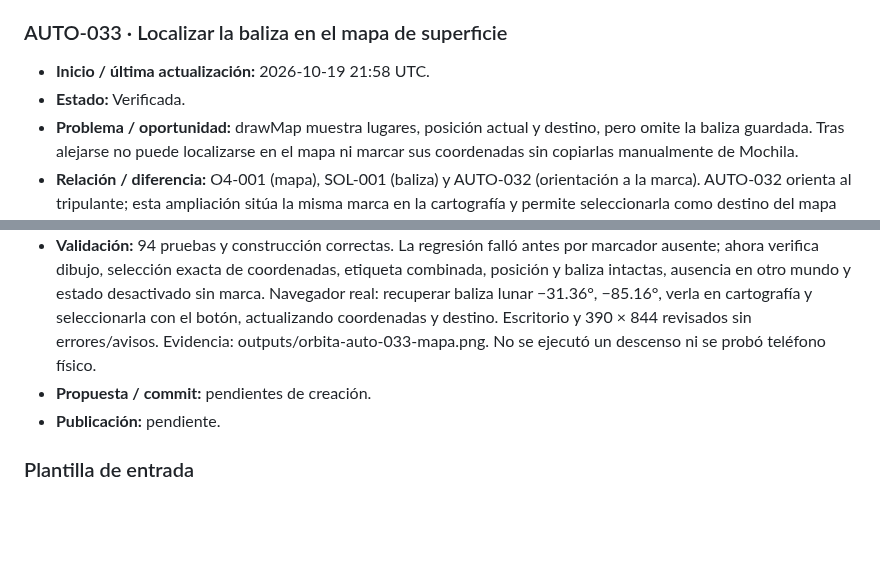
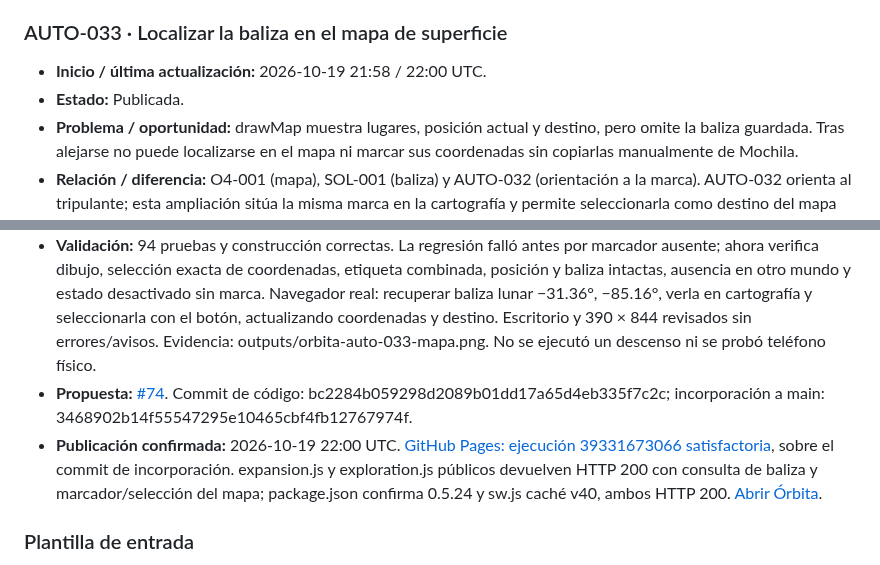
Before and after one commit to fercala/pequenos-exploradores, a Markdown page: solar-nave/MEJORAS-AUTOMATICAS.md, 2 parts joined by grey strips. GitHub-like rendering; blank space fills up the shorter version.

Commit message:
docs(orbita): confirmar publicación AUTO-033

```diff
--- a/solar-nave/MEJORAS-AUTOMATICAS.md
+++ b/solar-nave/MEJORAS-AUTOMATICAS.md
@@ -528,16 +528,16 @@ Antes de asignar un ID nuevo, comprueba `main`, las entradas siguientes y las pr
 
 ### AUTO-033 · Localizar la baliza en el mapa de superficie
 
-- **Inicio / última actualización:** 2026-10-19 21:58 UTC.
-- **Estado:** Verificada.
+- **Inicio / última actualización:** 2026-10-19 21:58 / 22:00 UTC.
+- **Estado:** Publicada.
 - **Problema / oportunidad:** drawMap muestra lugares, posición actual y destino, pero omite la baliza guardada. Tras alejarse no puede localizarse en el mapa ni marcar sus coordenadas sin copiarlas manualmente de Mochila.
 - **Relación / diferencia:** O4-001 (mapa), SOL-001 (baliza) y AUTO-032 (orientación a la marca). AUTO-032 orienta al tripulante; esta ampliación sitúa la misma marca en la cartografía y permite seleccionarla como destino del mapa mediante botón, sin crear otra señal ni teletransportar.
 - **Criterio de aceptación:** el mapa del mundo actual muestra Tu baliza cuando existe y un botón con coordenadas permite marcarla como destino; sin marca queda desactivado. Las balizas de otros mundos no aparecen. Conserva coordenadas, partidas y reglas del descenso.
 - **Rama:** codex/orbita-auto-033-baliza-mapa.
 - **Cambio y archivos:** expansion.js proporciona la baliza del mundo solicitado; exploration.js dibuja Tu baliza y añade Marcar mi baliza con coordenadas, desactivado sin marca. Seleccionarla reutiliza el destino del mapa, con etiqueta combinada para no superponer baliza/destino. Regresión en tests/exploration-controls.test.mjs; versión 0.5.24 en package.json/README y caché propia v40 en sw.js.
 - **Validación:** 94 pruebas y construcción correctas. La regresión falló antes por marcador ausente; ahora verifica dibujo, selección exacta de coordenadas, etiqueta combinada, posición y baliza intactas, ausencia en otro mundo y estado desactivado sin marca. Navegador real: recuperar baliza lunar −31.36°, −85.16°, verla en cartografía y seleccionarla con el botón, actualizando coordenadas y destino. Escritorio y 390 × 844 revisados sin errores/avisos. Evidencia: outputs/orbita-auto-033-mapa.png. No se ejecutó un descenso ni se probó teléfono físico.
-- **Propuesta / commit:** pendientes de creación.
-- **Publicación:** pendiente.
+- **Propuesta:** [#74](https://github.com/fercala/pequenos-exploradores/pull/74). Commit de código: bc2284b059298d2089b01dd17a65d4eb335f7c2c; incorporación a main: 3468902b14f55547295e10465cbf4fb12767974f.
+- **Publicación confirmada:** 2026-10-19 22:00 UTC. [GitHub Pages: ejecución 39331673066 satisfactoria](https://github.com/fercala/pequenos-exploradores/actions/runs/39331673066), sobre el commit de incorporación. expansion.js y exploration.js públicos devuelven HTTP 200 con consulta de baliza y marcador/selección del mapa; package.json confirma 0.5.24 y sw.js caché v40, ambos HTTP 200. [Abrir Órbita](https://fercala.github.io/pequenos-exploradores/solar-nave/).
 
 ### Plantilla de entrada
 
```
